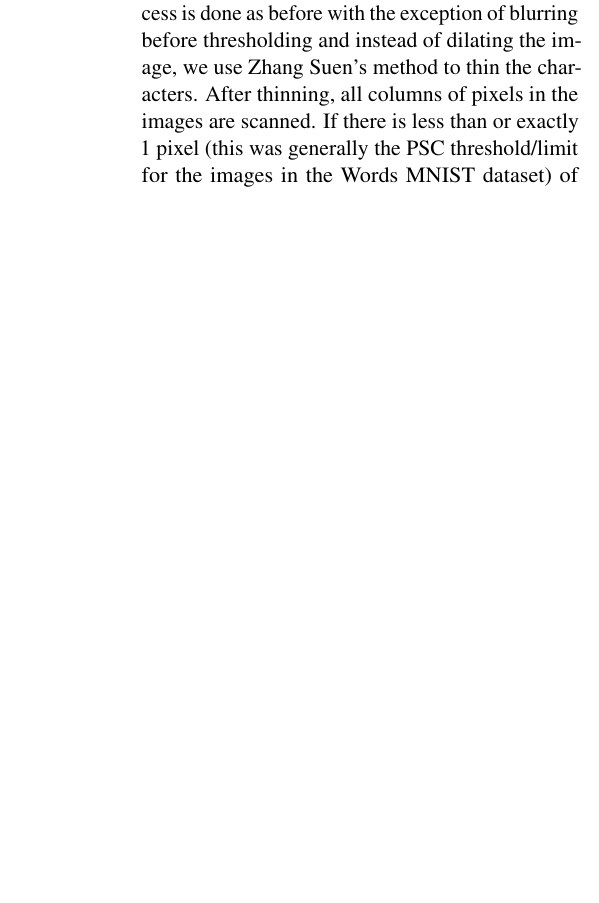
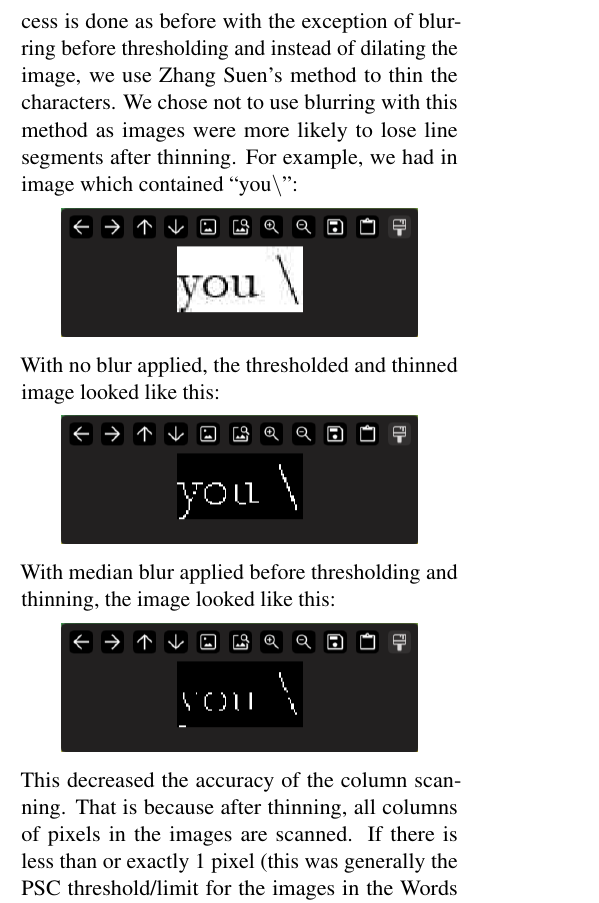
Before and after one commit to PourquoiEstTu/ocr, a LaTeX document (report-tex/main.tex): part of one column of page 2 of 7, cut so that both start at the same text, the shorter picture padded with empty space. Compiled offline with pdfLaTeX.

Commit message:
Add more info to PSC description

```diff
--- a/report-tex/main.tex
+++ b/report-tex/main.tex
@@ -170,7 +170,7 @@ Finally, we used the dimensions of each contour to draw a bounding boxes them
 and crop out the
 characters from the original image using them. Hence, we return an array of
 images containing each
-character. One large flaw of this approach is that if the dilation did not
+character. The large flaw of this approach is that if the dilation did not
 remove all the space in a character's rough column location, then multiple
 contours would be drawn in that column. This would mean, for example, that
 both the bounding box containing ``a'' as well as the circle
@@ -183,7 +187,23 @@ Segmentation Columns (PSC) method from the paper:
 {A New Character Segmentation Approach for Off-Line Cursive Handwritten Words}.
 The same rough process is done as before with the exception of blurring
 before thresholding and instead of dilating the image, we use Zhang
-Suen's method to thin the characters. After thinning, all columns of pixels
+Suen's method to thin the characters. We chose not to use blurring with this
+method as images were more likely to lose line segments after thinning.
+For example, we had in image which contained ``you$\backslash$'':
+\begin{center}
+  \includegraphics[scale=0.4]{original-you.png}
+\end{center}
+With no blur applied, the thresholded and thinned image looked like this:
+\begin{center}
+  \includegraphics[scale=0.4]{thin-you.png}
+\end{center}
+With median blur applied before thresholding and thinning, the image looked
+like this:
+\begin{center}
+  \includegraphics[scale=0.4]{broken-you.png}
+\end{center}
+This decreased the accuracy of the column scanning. That is because
+after thinning, all columns of pixels
 in the images are scanned. If there is less than or exactly 1 pixel (this was
 generally the PSC threshold/limit for the images in the Words MNIST dataset)
 of white (meaning less than 1 pixel of character), then the column is marked
```
Also changed, not shown: report-tex/broken-you.png (added), report-tex/main.pdf, report-tex/original-you.png (added), report-tex/thin-you.png (added), report-tex/main.tex (35 more changed lines), 5 other files.
